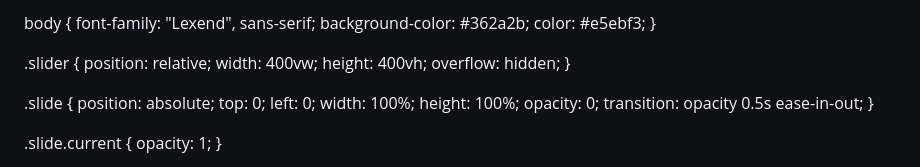
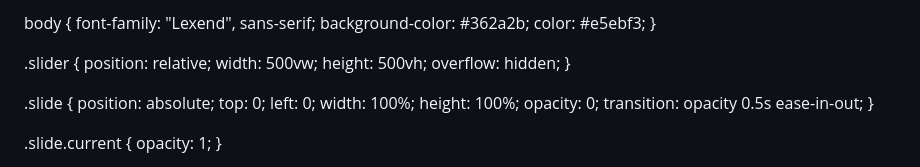
Before and after one commit to tyongie/NAZO, a Markdown page: README.md, the part around the change. Rendered like a GitHub page.

Commit message:
Update README.md
Signed-off-by: tyongie <143604326+tyongie@users.noreply.github.com>

```diff
--- a/README.md
+++ b/README.md
@@ -7,7 +7,7 @@
   <link rel='stylesheet' href='https://cdnjs.cloudflare.com/ajax/libs/font-awesome/5.15.3/css/all.min.css'>
   <link rel="stylesheet" href="./style.css">
 <style>
-  @import url("https://fonts.googleapis.com/css2?family=Lexend:wght@700;400&display=swap");
+  @import url("https://fonts.googleapis.com/css2?family=Lexend:wght@400;700&display=swap");
 
 * {
   box-sizing: border-box;
@@ -23,8 +23,8 @@ body {
 
 .slider {
   position: relative;
-  width: 400vw;
-  height: 400vh;
+  width: 500vw;
+  height: 500vh;
   overflow: hidden;
 }
 
```
